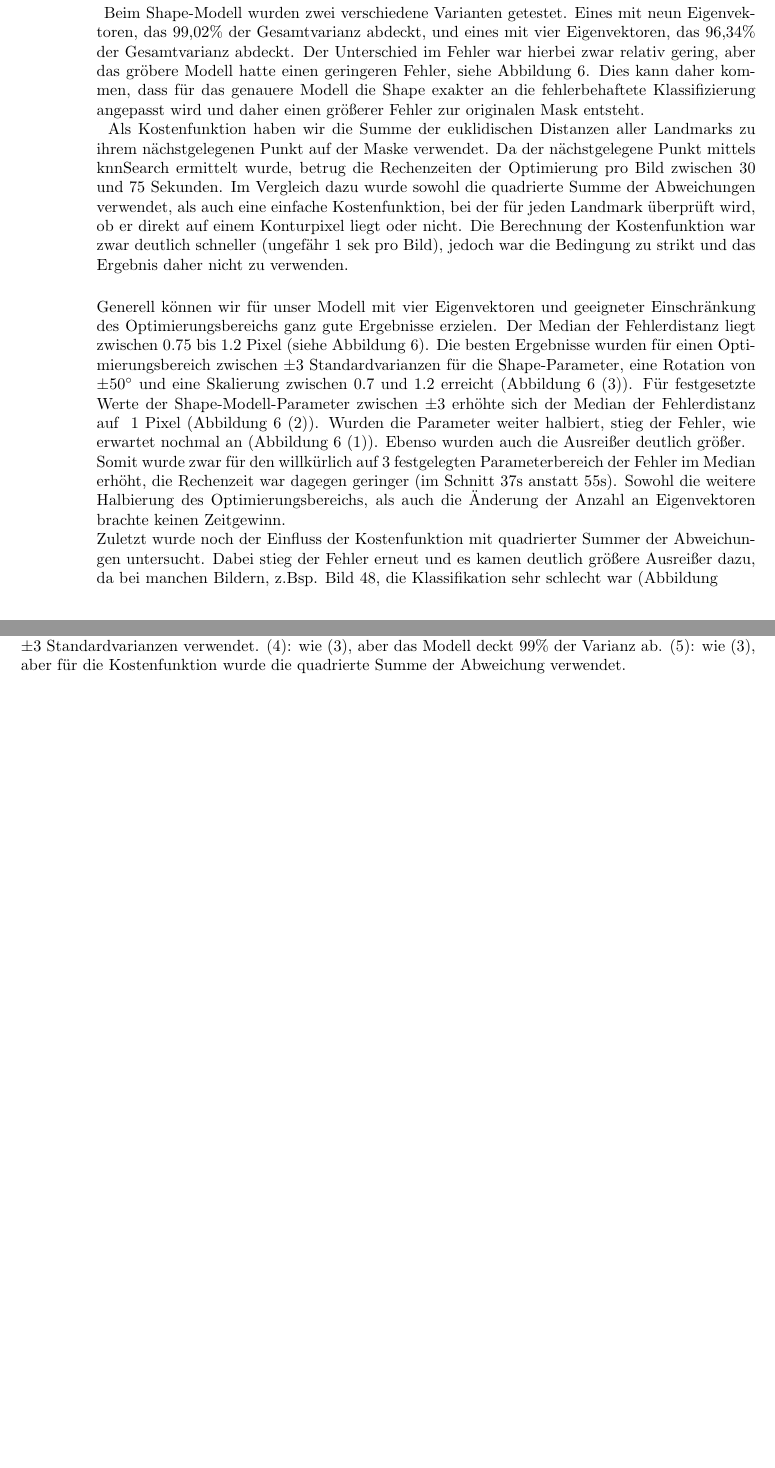
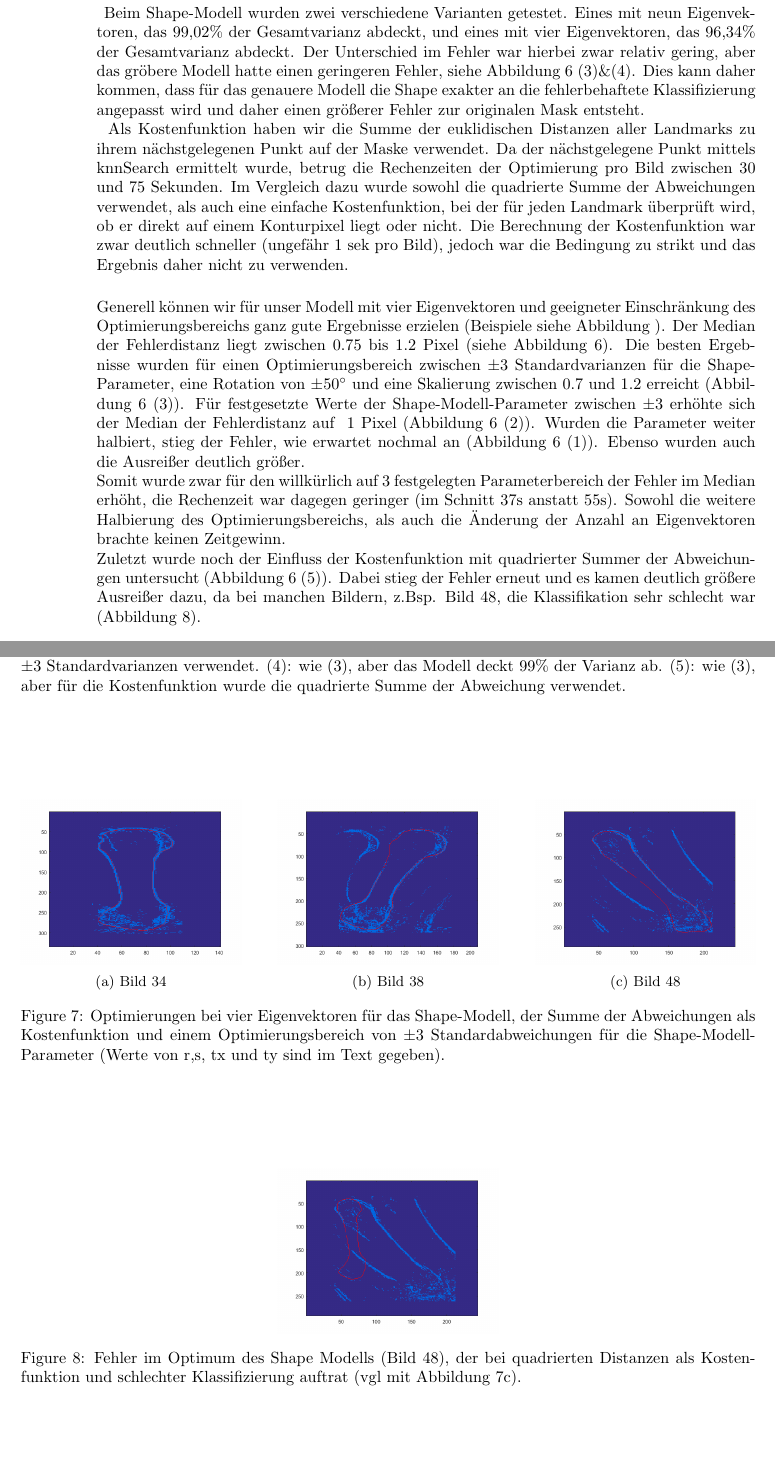
Before and after one commit to HannaHuber/MedBV53, a LaTeX document (UE 2/docu.tex): two parts of pages 3 and 6 of 6, joined at a grey line, cut so that both start at the same text, the shorter picture padded with empty space. Compiled offline with pdfLaTeX.

Commit message:
Doku 4d fertig
inklusive guter Optimierungen als Beispiel

```diff
--- a/UE 2/docu.tex
+++ b/UE 2/docu.tex
@@ -202,7 +203,7 @@
 					\end{subfigure}
 				\caption{Fehler im Optimum des Shape Modells, die bei einem schlecht gewählten Optimierungsbereich auftreten können.}
 				\end{figure}
-				Beim Shape-Modell wurden zwei verschiedene Varianten getestet. Eines mit neun Eigenvektoren, das 99,02\% der Gesamtvarianz abdeckt, und eines mit vier Eigenvektoren, das 96,34\% der Gesamtvarianz abdeckt. Der Unterschied im Fehler war hierbei zwar relativ gering, aber das gröbere Modell hatte einen geringeren Fehler, siehe Abbildung~\ref{fig:box4S4L9L}. Dies kann daher kommen, dass für das genauere Modell die Shape exakter an die fehlerbehaftete Klassifizierung angepasst wird und daher einen größerer Fehler zur originalen Mask entsteht.\\
+				Beim Shape-Modell wurden zwei verschiedene Varianten getestet. Eines mit neun Eigenvektoren, das 99,02\% der Gesamtvarianz abdeckt, und eines mit vier Eigenvektoren, das 96,34\% der Gesamtvarianz abdeckt. Der Unterschied im Fehler war hierbei zwar relativ gering, aber das gröbere Modell hatte einen geringeren Fehler, siehe Abbildung~\ref{fig:box4S4L9L}~(3)\&(4). Dies kann daher kommen, dass für das genauere Modell die Shape exakter an die fehlerbehaftete Klassifizierung angepasst wird und daher einen größerer Fehler zur originalen Mask entsteht.\\
 				\begin{figure}
 					\begin{subfigure}[t]{0.48\textwidth}
 						\centering
@@ -220,10 +221,39 @@
 				\end{figure}
 				Als Kostenfunktion haben wir die Summe der euklidischen Distanzen aller Landmarks zu ihrem nächstgelegenen Punkt auf der Maske verwendet. Da der nächstgelegene Punkt mittels knnSearch ermittelt wurde, betrug die Rechenzeiten der Optimierung pro Bild zwischen 30 und 75 Sekunden. Im Vergleich dazu wurde sowohl die quadrierte Summe der Abweichungen verwendet, als auch eine einfache Kostenfunktion, bei der für jeden Landmark überprüft wird, ob er direkt auf einem Konturpixel liegt oder nicht. Die Berechnung der Kostenfunktion war zwar deutlich schneller (ungefähr 1 sek pro Bild), jedoch war die Bedingung zu strikt und das Ergebnis daher nicht zu verwenden.\\
 
-				Generell können wir für unser Modell mit vier Eigenvektoren und geeigneter Einschränkung des Optimierungsbereichs ganz gute Ergebnisse erzielen. Der Median der Fehlerdistanz liegt zwischen 0.75 bis 1.2 Pixel (siehe Abbildung~\ref{fig:box4S4L9L}). Die besten Ergebnisse wurden für einen Optimierungsbereich zwischen $\pm3$ Standardvarianzen für die Shape-Parameter, eine Rotation von $\pm50^\circ$ und eine Skalierung zwischen 0.7 und 1.2 erreicht (Abbildung~\ref{fig:box4S4L9L}~(3)). Für festgesetzte Werte der Shape-Modell-Parameter zwischen $\pm3$ erhöhte sich der Median der Fehlerdistanz auf ~1 Pixel (Abbildung~\ref{fig:box4S4L9L}~(2)). Wurden die Parameter weiter halbiert, stieg der Fehler, wie erwartet nochmal an (Abbildung~\ref{fig:box4S4L9L}~(1)). Ebenso wurden auch die Ausreißer deutlich größer.\\
+				Generell können wir für unser Modell mit vier Eigenvektoren und geeigneter Einschränkung des Optimierungsbereichs ganz gute Ergebnisse erzielen (Beispiele siehe Abbildung~).
+				\begin{figure}
+					\begin{subfigure}[t]{0.3\textwidth}
+						\centering
+						\includegraphics[width=\textwidth]{figures/image34_4EV_dist_3STD.png}
+						\caption{Bild 34}
+						\label{fig:image34_4EV_dist_3STD}
+					\end{subfigure}
+					\qquad
+					\begin{subfigure}[t]{0.3\textwidth}
+						\centering
+						\includegraphics[width=\textwidth]{figures/image38_4EV_dist_3STD.png}
+						\caption{Bild 38}
+						\label{fig:image38_4EV_dist_3STD}
+					\end{subfigure}
+					\qquad
+					\begin{subfigure}[t]{0.3\textwidth}
+						\centering
+						\includegraphics[width=\textwidth]{figures/image48_4EV_dist_3STD.png}
+						\caption{Bild 48}
+						\label{fig:image48_4EV_dist_3STD}
+					\end{subfigure}
+					\caption{Optimierungen bei vier Eigenvektoren für das Shape-Modell, der Summe der Abweichungen als Kostenfunktion und einem Optimierungsbereich von $\pm3$ Standardabweichungen für die Shape-Modell-Parameter (Werte von r,s, tx und ty sind im Text gegeben).}
+					\label{fig:4EV_dist_3STD}
+				\end{figure}
+				Der Median der Fehlerdistanz liegt zwischen 0.75 bis 1.2 Pixel (siehe Abbildung~\ref{fig:box4S4L9L}). Die besten Ergebnisse wurden für einen Optimierungsbereich zwischen $\pm3$ Standardvarianzen für die Shape-Parameter, eine Rotation von $\pm50^\circ$ und eine Skalierung zwischen 0.7 und 1.2 erreicht (Abbildung~\ref{fig:box4S4L9L}~(3)). Für festgesetzte Werte der Shape-Modell-Parameter zwischen $\pm3$ erhöhte sich der Median der Fehlerdistanz auf ~1 Pixel (Abbildung~\ref{fig:box4S4L9L}~(2)). Wurden die Parameter weiter halbiert, stieg der Fehler, wie erwartet nochmal an (Abbildung~\ref{fig:box4S4L9L}~(1)). Ebenso wurden auch die Ausreißer deutlich größer.\\
 				Somit wurde zwar für den willkürlich auf 3 festgelegten Parameterbereich der Fehler im Median erhöht, die Rechenzeit war dagegen geringer (im Schnitt 37s anstatt 55s). Sowohl die weitere Halbierung des Optimierungsbereichs, als auch die Änderung der Anzahl an Eigenvektoren brachte keinen Zeitgewinn.\\
-				Zuletzt wurde noch der Einfluss der Kostenfunktion mit quadrierter Summer der Abweichungen untersucht. Dabei stieg der Fehler erneut und es kamen deutlich größere Ausreißer dazu, da bei manchen Bildern, z.Bsp. Bild 48, die Klassifikation sehr schlecht war (Abbildung~%todo bild).
-
+				Zuletzt wurde noch der Einfluss der Kostenfunktion mit quadrierter Summer der Abweichungen untersucht (Abbildung~\ref{fig:box4S4L9L}~(5)). Dabei stieg der Fehler erneut und es kamen deutlich größere Ausreißer dazu, da bei manchen Bildern, z.Bsp. Bild 48, die Klassifikation sehr schlecht war (Abbildung~\ref{fig:image48_4EV_dist2}).
+				\begin{figure}
+					\centering
+					\includegraphics[width=0.3\textwidth]{figures/image48_4EV_dist2.png}
+					\caption{Fehler im Optimum des Shape Modells (Bild 48), der bei quadrierten Distanzen als Kostenfunktion und schlechter Klassifizierung auftrat (vgl mit Abbildung~\ref{fig:image48_4EV_dist_3STD}).}					\label{fig:image48_4EV_dist2}
+				\end{figure}
 			\end{enumerate}
 
 	\end{enumerate}
```
Also changed, not shown: UE 2/docu.pdf, UE 2/figures/image34_4EV_dist_3STD.png (added), UE 2/figures/image38_4EV_dist_3STD.png (added), UE 2/figures/image48_4EV_dist2.png (renamed from UE 2/figures/image18_4EV_dist2.png), UE 2/figures/image48_4EV_dist_3STD.png (added), UE 2/docu.tex (1 more changed lines).
